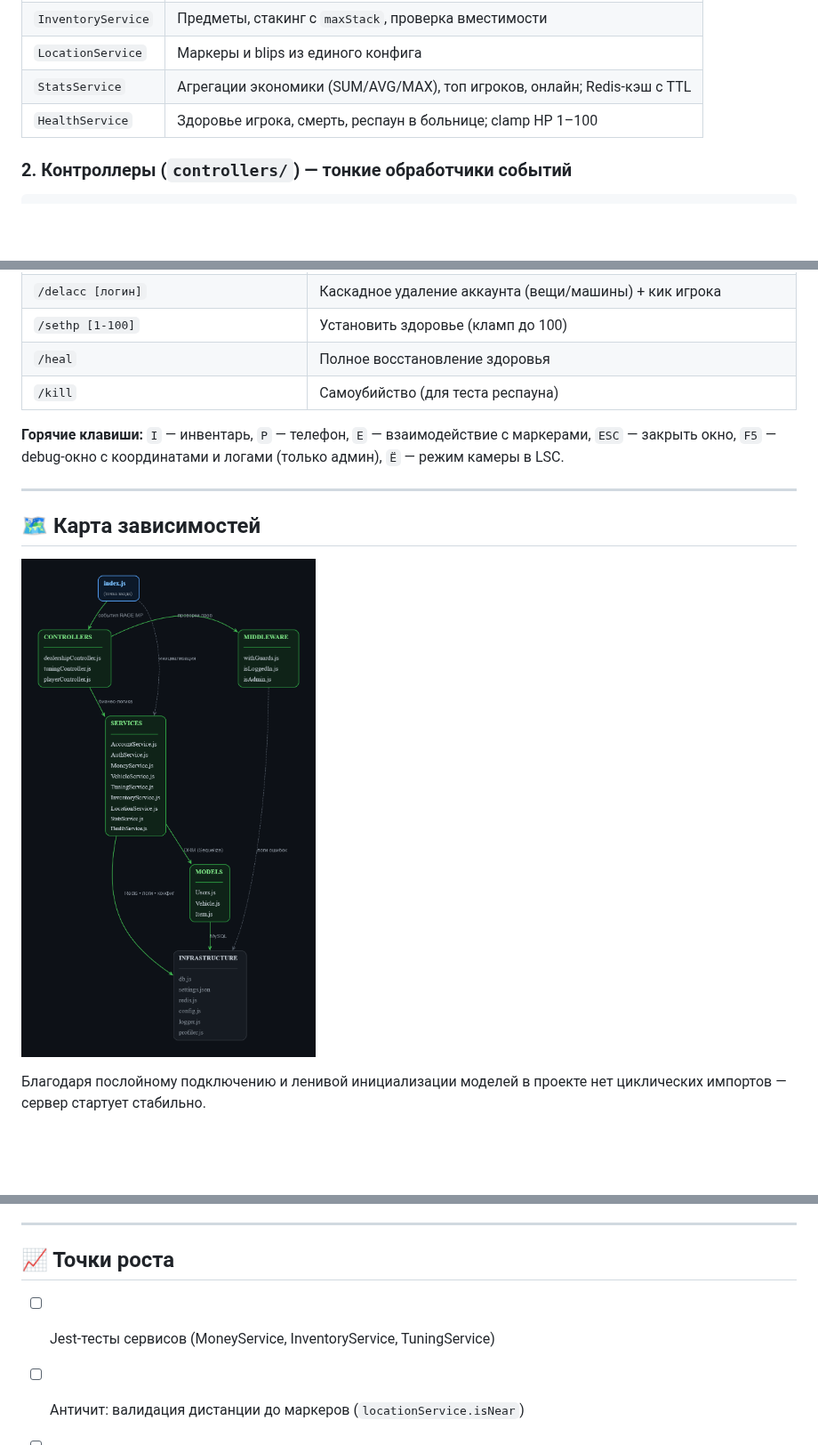
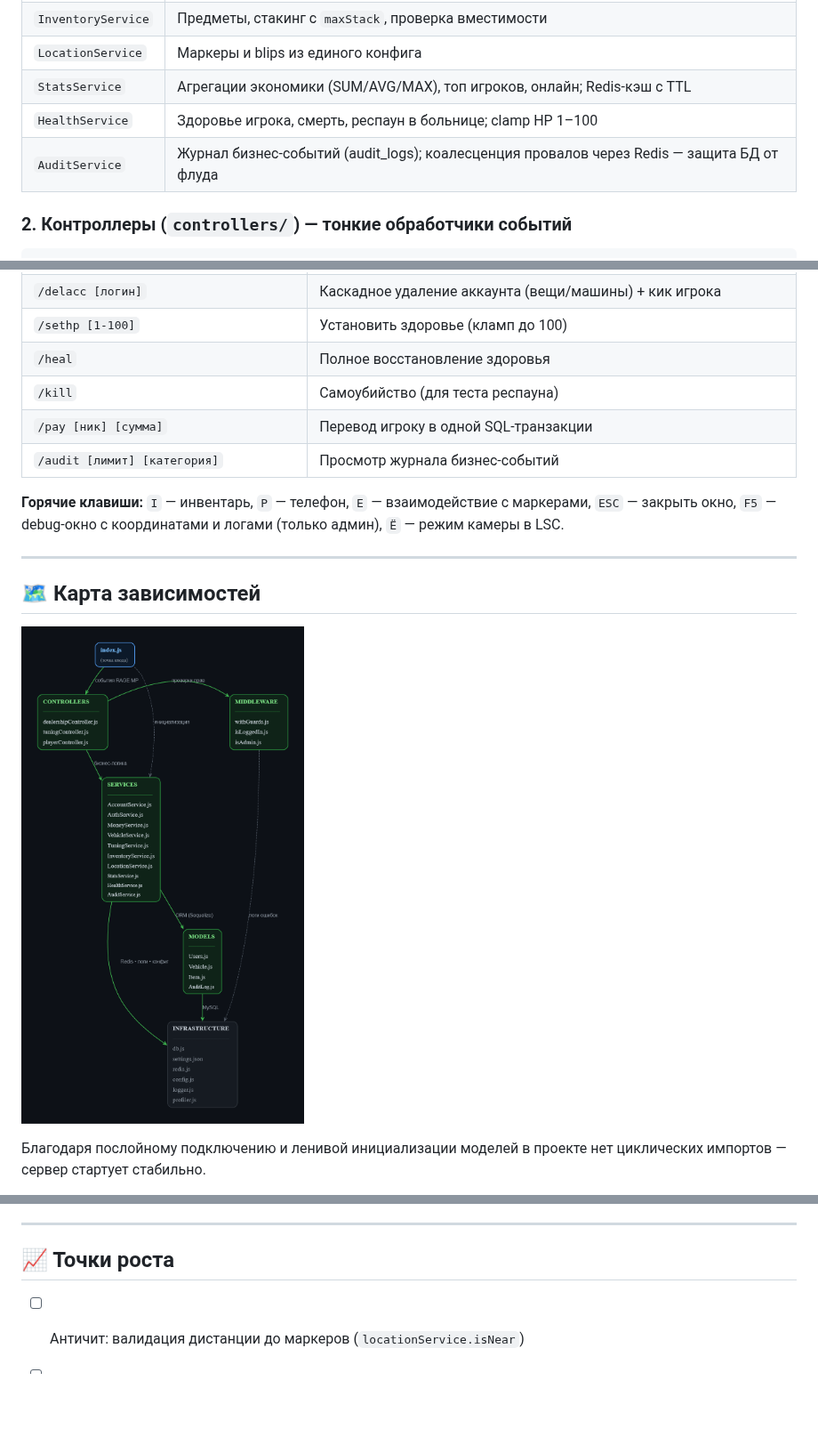
Before and after one commit to akak1y/RAGEMP_server, a Markdown page: README.md, 3 parts joined by grey strips. Shown at 89% size. GitHub-like rendering; pictures changed too: docs/architecture-graph.png; blank space fills up the shorter version.

Commit message:
Docs: pay и аудит в README, граф

```diff
--- a/README.md
+++ b/README.md
@@ -44,6 +44,7 @@
 | `LocationService` | Маркеры и blips из единого конфига |
 | `StatsService` | Агрегации экономики (SUM/AVG/MAX), топ игроков, онлайн; Redis-кэш с TTL |
 | `HealthService` | Здоровье игрока, смерть, респаун в больнице; clamp HP 1–100 |
+| `AuditService` | Журнал бизнес-событий (audit_logs); коалесценция провалов через Redis — защита БД от флуда |
 
 ### 2. Контроллеры (`controllers/`) — тонкие обработчики событий
 
@@ -168,6 +169,8 @@ function withGuards(guards, handler, label = '') {
 | `/sethp [1-100]` | Установить здоровье (кламп до 100) |
 | `/heal` | Полное восстановление здоровья |
 | `/kill` | Самоубийство (для теста респауна) |
+| `/pay [ник] [сумма]` | Перевод игроку в одной SQL-транзакции |
+| `/audit [лимит] [категория]` | Просмотр журнала бизнес-событий |
 
 **Горячие клавиши:** `I` — инвентарь, `P` — телефон, `E` — взаимодействие с маркерами, `ESC` — закрыть окно, `F5` — debug-окно с координатами и логами (только админ), `Ё` — режим камеры в LSC.
 
@@ -205,6 +208,5 @@ npm run dev   # Vite на http://localhost:5173
 
 ## 📈 Точки роста
 
-- [ ] Jest-тесты сервисов (MoneyService, InventoryService, TuningService)
 - [ ] Античит: валидация дистанции до маркеров (`locationService.isNear`)
 - [ ] Уровни прокачки в LSC (БД уже готова — нужно только расширить UI)
```
Also changed, not shown: 3 other files.
